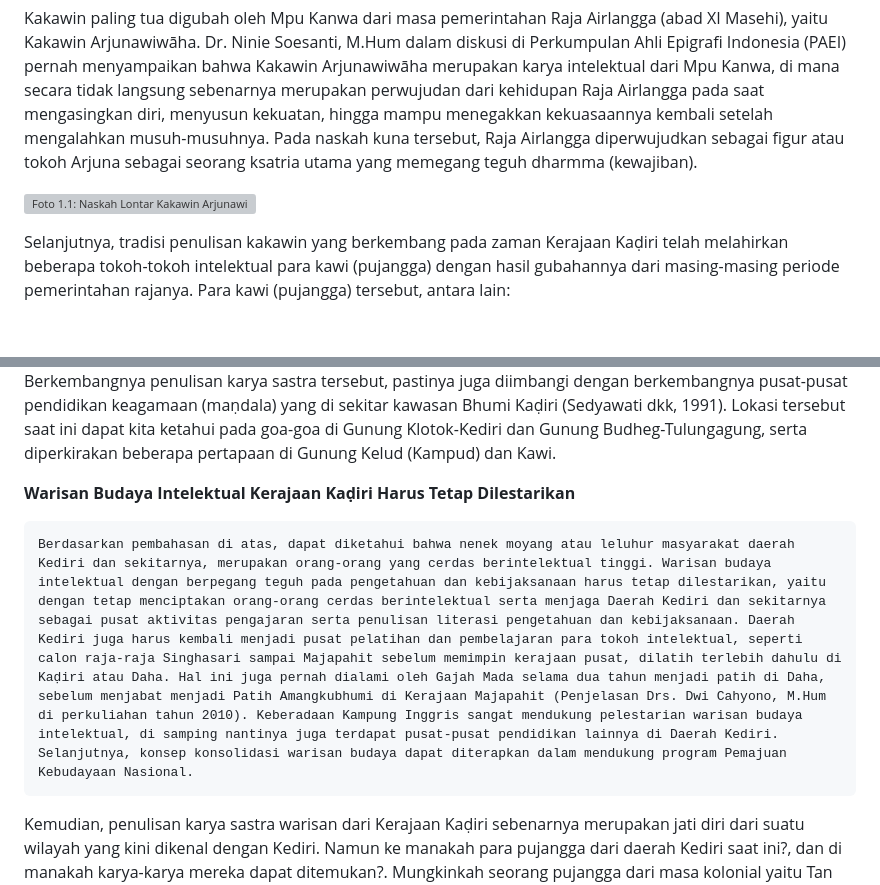
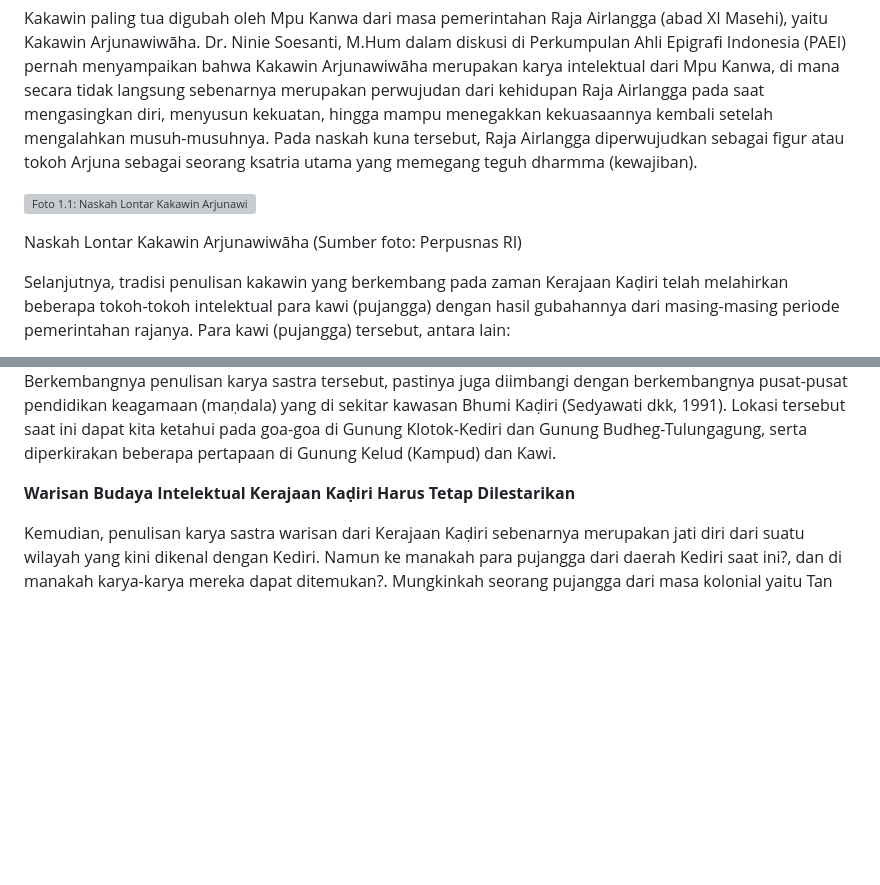
Before and after one commit to kca485/theo, a Markdown page: src/pos/peradaban-besar-bhumi-kaḍiri-abad-ix-xv-masehi.md, 2 parts joined by grey strips. Rendered like a GitHub page; blank space fills up the shorter version; grey boxes are pictures that could not be loaded.

Commit message:
Update Pos “peradaban-besar-bhumi-kaḍiri-abad-ix-xv-masehi”

```diff
--- a/src/pos/peradaban-besar-bhumi-kaḍiri-abad-ix-xv-masehi.md
+++ b/src/pos/peradaban-besar-bhumi-kaḍiri-abad-ix-xv-masehi.md
@@ -22,6 +22,8 @@ Kakawin paling tua digubah oleh Mpu Kanwa dari masa pemerintahan Raja Airlangga
 
 ![Foto 1.1: Naskah Lontar Kakawin Arjunawiwāha (Sumber foto: Perpusnas RI)](/images/uploads/picture1.jpg "Foto 1.1: Naskah Lontar Kakawin Arjunawiwāha (Sumber foto: Perpusnas RI)")
 
+Naskah Lontar Kakawin Arjunawiwāha (Sumber foto: Perpusnas RI)
+
  Selanjutnya, tradisi penulisan kakawin yang berkembang pada zaman Kerajaan Kaḍiri telah melahirkan beberapa tokoh-tokoh intelektual para kawi (pujangga) dengan hasil gubahannya dari masing-masing periode pemerintahan rajanya. Para kawi (pujangga) tersebut, antara lain:
 
 1. Mpu Panuluh dan Mpu Sêdah dari masa pemerintahan Raja Jayabhaya (± 1135-1157 Masehi), dengan karyanya yaitu Kakawin Hariwangśa, Kakawin Bhāratayuddha, Kakawin Gaṭotkacaśraya, dan Kakawin Hariwangśa.
@@ -34,11 +36,8 @@ Misalnya, pengetahuan dalam Kakawin Bhāratayuddha menjelaskan terdapat perbandi
 
 Keberadaan beberapa pujangga (sang kawi) beserta hasil-hasil karya sastra puisi Jawa Kuno (kakawin) di atas, merupakan bukti-bukti tersalurkannya gagasan intelektual dalam bentuk karya tulis yang mengandung unsur keindahan (kalangwan), serta dapat dinikmati dalam nyanyian lantunan tembang-tembang kakawin. Berkembangnya penulisan karya sastra tersebut, pastinya juga diimbangi dengan berkembangnya pusat-pusat pendidikan keagamaan (maṇdala) yang di sekitar kawasan Bhumi Kaḍiri (Sedyawati dkk, 1991). Lokasi tersebut saat ini dapat kita ketahui pada goa-goa di Gunung Klotok-Kediri dan Gunung Budheg-Tulungagung, serta diperkirakan beberapa pertapaan di Gunung Kelud (Kampud) dan Kawi.
 
-
-
 **Warisan Budaya Intelektual Kerajaan Kaḍiri Harus Tetap Dilestarikan**
 
-	Berdasarkan pembahasan di atas, dapat diketahui bahwa nenek moyang atau leluhur masyarakat daerah Kediri dan sekitarnya, merupakan orang-orang yang cerdas berintelektual tinggi. Warisan budaya intelektual dengan berpegang teguh pada pengetahuan dan kebijaksanaan harus tetap dilestarikan, yaitu dengan tetap menciptakan orang-orang cerdas berintelektual serta menjaga Daerah Kediri dan sekitarnya sebagai pusat aktivitas pengajaran serta penulisan literasi pengetahuan dan kebijaksanaan. Daerah Kediri juga harus kembali menjadi pusat pelatihan dan pembelajaran para tokoh intelektual, seperti calon raja-raja Singhasari sampai Majapahit sebelum memimpin kerajaan pusat, dilatih terlebih dahulu di Kaḍiri atau Daha. Hal ini juga pernah dialami oleh Gajah Mada selama dua tahun menjadi patih di Daha, sebelum menjabat menjadi Patih Amangkubhumi di Kerajaan Majapahit (Penjelasan Drs. Dwi Cahyono, M.Hum di perkuliahan tahun 2010). Keberadaan Kampung Inggris sangat mendukung pelestarian warisan budaya intelektual, di samping nantinya juga terdapat pusat-pusat pendidikan lainnya di Daerah Kediri. Selanjutnya, konsep konsolidasi warisan budaya dapat diterapkan dalam mendukung program Pemajuan Kebudayaan Nasional.
 Kemudian, penulisan karya sastra warisan dari Kerajaan Kaḍiri sebenarnya merupakan jati diri dari suatu wilayah yang kini dikenal dengan Kediri. Namun ke manakah para pujangga dari daerah Kediri saat ini?, dan di manakah karya-karya mereka dapat ditemukan?. Mungkinkah seorang pujangga dari masa kolonial yaitu Tan Khoen Swie (1883-1953) menjadi pujangga Kediri yang terakhir?. Oleh karena itu, sudah saatnya penulisan karya sastra di Daerah Kediri kembali ditradisikan, karena menulis beberapa karya sastra seperti puisi, syair, cerpen, cergam, prosa, dan novel tidak bisa dipaksakan. Namun harus ditradisikan, dalam arti para pujangga terutama akademisi dan sarjana Sastra Indonesia atau Jawa terutama dari Daerah Kediri, harus produktif menulis sastra untuk Daerah Kediri dan bukan hanya mempelajari karya-karya sastra lama. Sempatkanlah menjadi pujangga walau hanya dengan satu puisi atau karya sastra, dan berilah teladan bagi generasi penerus untuk mengembangkan kembali bibit-bibit para pujangga di Daerah Kediri. Kelihatannya cukup sulit, namun itulah sebuah upaya untuk mengembalikan jati diri Kediri sebagai “bhumi pujangga sejuta sastra”.
 
 **Daftar Pustaka**
```
